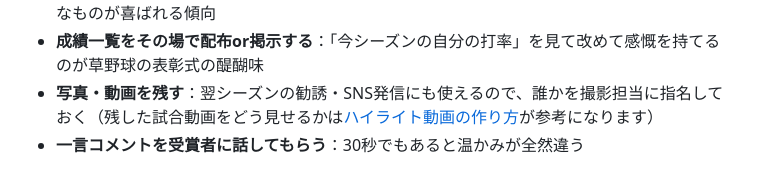
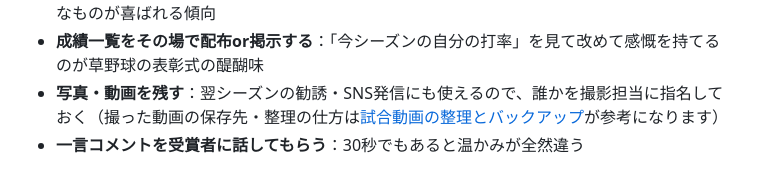
Before and after one commit to yohsuke1977/leaguru, a Markdown page: content/blog/grass-baseball-award-ceremony-mvp-title.md, the part around the change. Drawn GitHub-style.

```diff
--- a/content/blog/grass-baseball-award-ceremony-mvp-title.md
+++ b/content/blog/grass-baseball-award-ceremony-mvp-title.md
@@ -82,7 +82,7 @@ MVPや新人賞のような「人が選ぶ」系の表彰は、プロセスが
 - **タイトルは「成績→貢献」の順で発表**：数字で納得してもらってからMVPへ、という流れが緊張感を保てる
 - **副賞は豪華さより「もらって嬉しいもの」**：ビール券・スポーツ用品のギフトカードなど実用的なものが喜ばれる傾向
 - **成績一覧をその場で配布or掲示する**：「今シーズンの自分の打率」を見て改めて感慨を持てるのが草野球の表彰式の醍醐味
-- **写真・動画を残す**：翌シーズンの勧誘・SNS発信にも使えるので、誰かを撮影担当に指名しておく（残した試合動画をどう見せるかは[ハイライト動画の作り方](https://ninecut.app/blog/baseball-highlight-video?utm_source=leaguru&utm_medium=blog&utm_campaign=ninecut_ref)が参考になります）
+- **写真・動画を残す**：翌シーズンの勧誘・SNS発信にも使えるので、誰かを撮影担当に指名しておく（撮った動画の保存先・整理の仕方は[試合動画の整理とバックアップ](https://ninecut.app/blog/baseball-video-storage-backup-guide?utm_source=leaguru&utm_medium=blog&utm_campaign=ninecut_ref)が参考になります）
 - **一言コメントを受賞者に話してもらう**：30秒でもあると温かみが全然違う
 
 予算をかけるなら「トロフィーや盾」より「参加者全員に何か渡る記念品」のほうが満足度が上がりやすいという声もよく聞きます。表彰された1人だけが喜ぶより、その場にいる全員が「来てよかった」と思える設計を意識してみてください。
```
Also changed, not shown: content/blog/attract-new-teams.md (+1 -1 lines).
